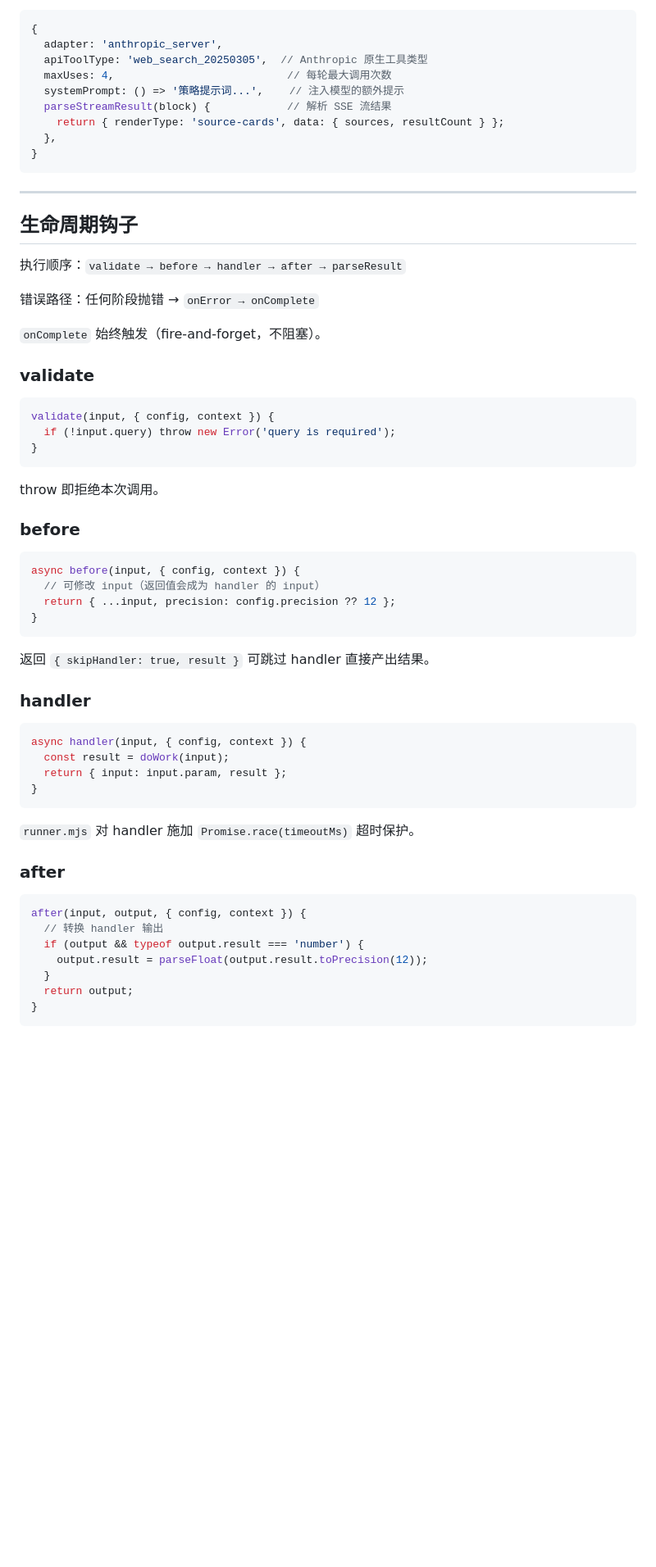
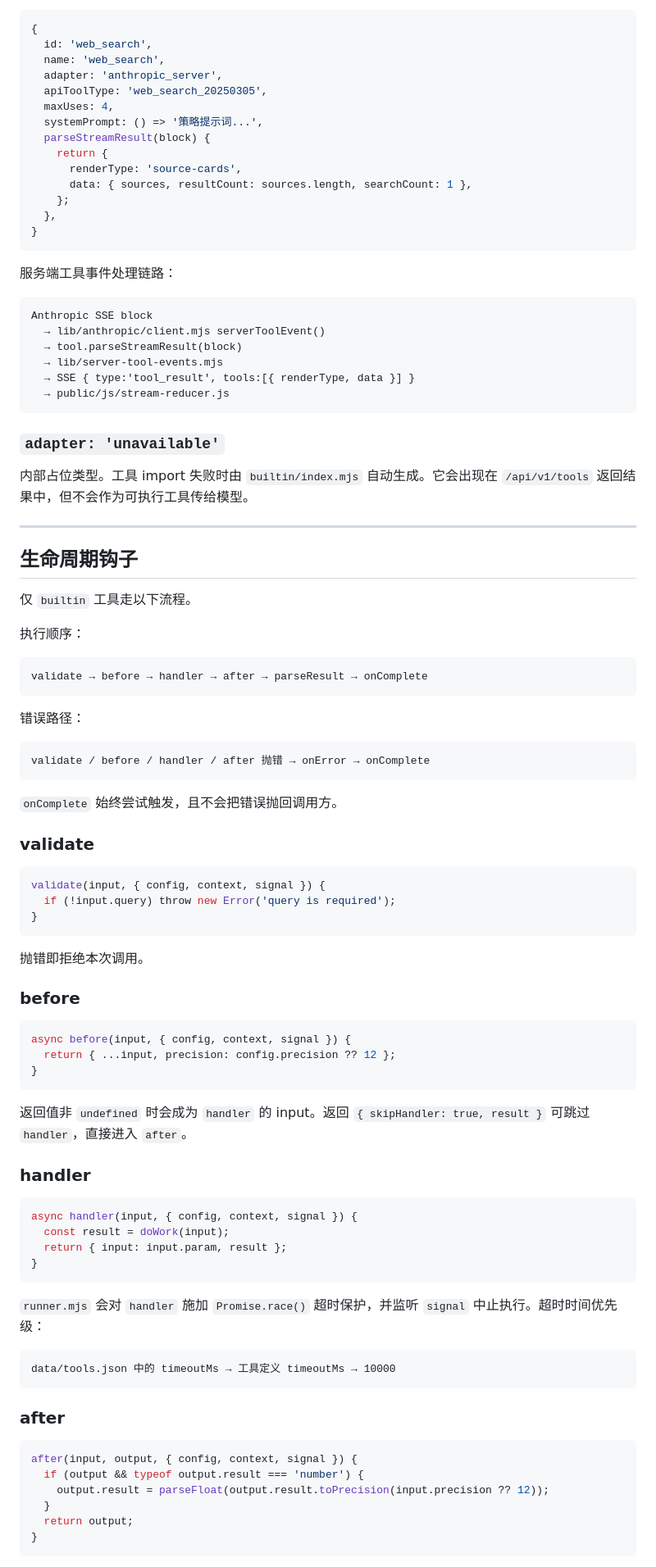
Before and after one commit to Ezio2000/xwork, a Markdown page: tool_guide.md, the part around one of its changes. Shown at 82% size. Drawn GitHub-style; blank space fills up the shorter version.

````diff
--- a/tool_guide.md
+++ b/tool_guide.md
@@ -78,65 +88,97 @@ export const builtinTools = [..., myTool];
 
 ```js
 {
+  id: 'web_search',
+  name: 'web_search',
   adapter: 'anthropic_server',
-  apiToolType: 'web_search_20250305',  // Anthropic 原生工具类型
-  maxUses: 4,                           // 每轮最大调用次数
-  systemPrompt: () => '策略提示词...',    // 注入模型的额外提示
-  parseStreamResult(block) {            // 解析 SSE 流结果
-    return { renderType: 'source-cards', data: { sources, resultCount } };
+  apiToolType: 'web_search_20250305',
+  maxUses: 4,
+  systemPrompt: () => '策略提示词...',
+  parseStreamResult(block) {
+    return {
+      renderType: 'source-cards',
+      data: { sources, resultCount: sources.length, searchCount: 1 },
+    };
   },
 }
 ```
+
+服务端工具事件处理链路：
+
+```
+Anthropic SSE block
+  → lib/anthropic/client.mjs serverToolEvent()
+  → tool.parseStreamResult(block)
+  → lib/server-tool-events.mjs
+  → SSE { type:'tool_result', tools:[{ renderType, data }] }
+  → public/js/stream-reducer.js
+```
+
+### `adapter: 'unavailable'`
+
+内部占位类型。工具 import 失败时由 `builtin/index.mjs` 自动生成。它会出现在 `/api/v1/tools` 返回结果中，但不会作为可执行工具传给模型。
 
 ---
 
 ## 生命周期钩子
 
-执行顺序：`validate → before → handler → after → parseResult`
+仅 `builtin` 工具走以下流程。
 
-错误路径：任何阶段抛错 → `onError → onComplete`
+执行顺序：
 
-`onComplete` 始终触发（fire-and-forget，不阻塞）。
+```
+validate → before → handler → after → parseResult → onComplete
+```
+
+错误路径：
+
+```
+validate / before / handler / after 抛错 → onError → onComplete
+```
+
+`onComplete` 始终尝试触发，且不会把错误抛回调用方。
 
 ### validate
 
 ```js
-validate(input, { config, context }) {
+validate(input, { config, context, signal }) {
   if (!input.query) throw new Error('query is required');
 }
 ```
 
-throw 即拒绝本次调用。
+抛错即拒绝本次调用。
 
 ### before
 
 ```js
-async before(input, { config, context }) {
-  // 可修改 input（返回值会成为 handler 的 input）
+async before(input, { config, context, signal }) {
   return { ...input, precision: config.precision ?? 12 };
 }
 ```
 
-返回 `{ skipHandler: true, result }` 可跳过 handler 直接产出结果。
+返回值非 `undefined` 时会成为 `handler` 的 input。返回 `{ skipHandler: true, result }` 可跳过 `handler`，直接进入 `after`。
 
 ### handler
 
 ```js
-async handler(input, { config, context }) {
+async handler(input, { config, context, signal }) {
   const result = doWork(input);
   return { input: input.param, result };
 }
 ```
 
-`runner.mjs` 对 handler 施加 `Promise.race(timeoutMs)` 超时保护。
+`runner.mjs` 会对 `handler` 施加 `Promise.race()` 超时保护，并监听 `signal` 中止执行。超时时间优先级：
+
+```
+data/tools.json 中的 timeoutMs → 工具定义 timeoutMs → 10000
+```
 
 ### after
 
 ```js
-after(input, output, { config, context }) {
-  // 转换 handler 输出
+after(input, output, { config, context, signal }) {
   if (output && typeof output.result === 'number') {
-    output.result = parseFloat(output.result.toPrecision(12));
+    output.result = parseFloat(output.result.toPrecision(input.precision ?? 12));
   }
   return output;
 }
````
Also changed, not shown: other parts of tool_guide.md (+216 -58 lines).
